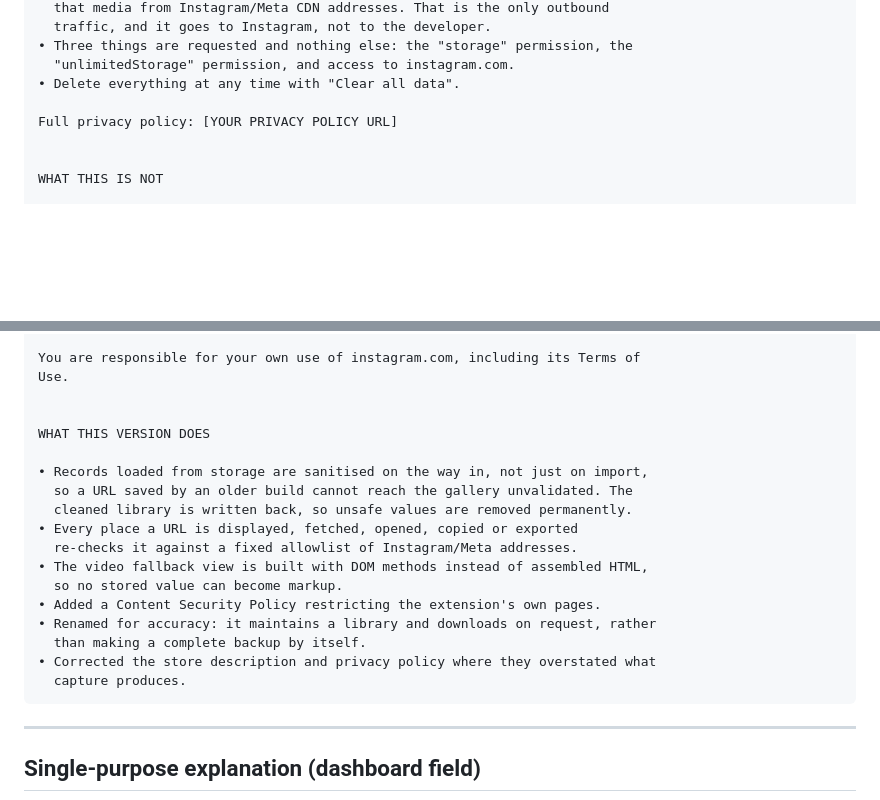
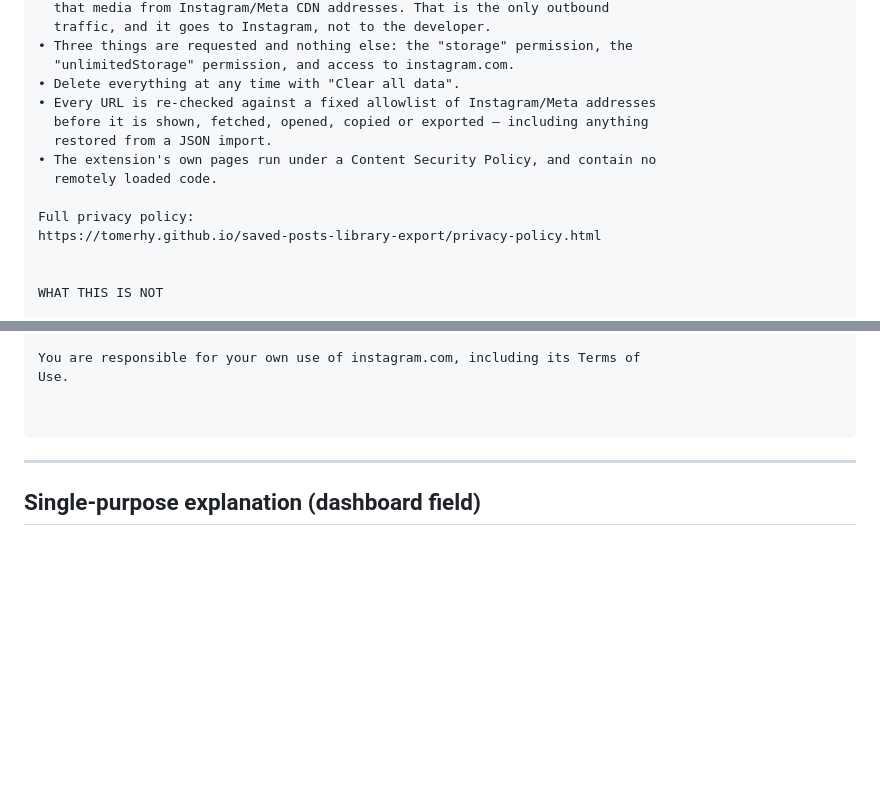
Before and after one commit to tomerhy/instagram-bookmarks-exporter, a Markdown page: docs/CWS_STORE_LISTING.md, 2 parts joined by grey strips. Drawn GitHub-style; blank space fills up the shorter version.

Commit message:
listing: real privacy-policy URL, drop the changelog section
Two defects in the store description, both surfaced while preparing the
submission.

The privacy policy line still read [YOUR PRIVACY POLICY URL]. The page is live
and verified, so it now carries the real address.

The closing section was still a changelog of 4.4.2-era security fixes, including
"Renamed for accuracy" and "Corrected the store description and privacy policy
where they overstated what capture produces". On a listing with no install base
those describe changes from versions no reader ever had, and invite the question
of what was being corrected. Removed. The two security properties worth stating
are now present-tense facts in the PRIVACY section, which is where a reader
looks for them: the URL allowlist covering every display/fetch/open/copy/export
path including JSON import, and the Content Security Policy with no remote code.

Co-Authored-By: Claude Opus 5 <noreply@anthropic.com>

````diff
--- a/docs/CWS_STORE_LISTING.md
+++ b/docs/CWS_STORE_LISTING.md
@@ -146,8 +146,14 @@ PRIVACY
 • Three things are requested and nothing else: the "storage" permission, the
   "unlimitedStorage" permission, and access to instagram.com.
 • Delete everything at any time with "Clear all data".
+• Every URL is re-checked against a fixed allowlist of Instagram/Meta addresses
+  before it is shown, fetched, opened, copied or exported — including anything
+  restored from a JSON import.
+• The extension's own pages run under a Content Security Policy, and contain no
+  remotely loaded code.
 
-Full privacy policy: [YOUR PRIVACY POLICY URL]
+Full privacy policy:
+https://tomerhy.github.io/saved-posts-library-export/privacy-policy.html
 
 
 WHAT THIS IS NOT
@@ -168,20 +174,6 @@ You are responsible for your own use of instagram.com, including its Terms of
 Use.
 
 
-WHAT THIS VERSION DOES
-
-• Records loaded from storage are sanitised on the way in, not just on import,
-  so a URL saved by an older build cannot reach the gallery unvalidated. The
-  cleaned library is written back, so unsafe values are removed permanently.
-• Every place a URL is displayed, fetched, opened, copied or exported
-  re-checks it against a fixed allowlist of Instagram/Meta addresses.
-• The video fallback view is built with DOM methods instead of assembled HTML,
-  so no stored value can become markup.
-• Added a Content Security Policy restricting the extension's own pages.
-• Renamed for accuracy: it maintains a library and downloads on request, rather
-  than making a complete backup by itself.
-• Corrected the store description and privacy policy where they overstated what
-  capture produces.
 ```
 
 
````
